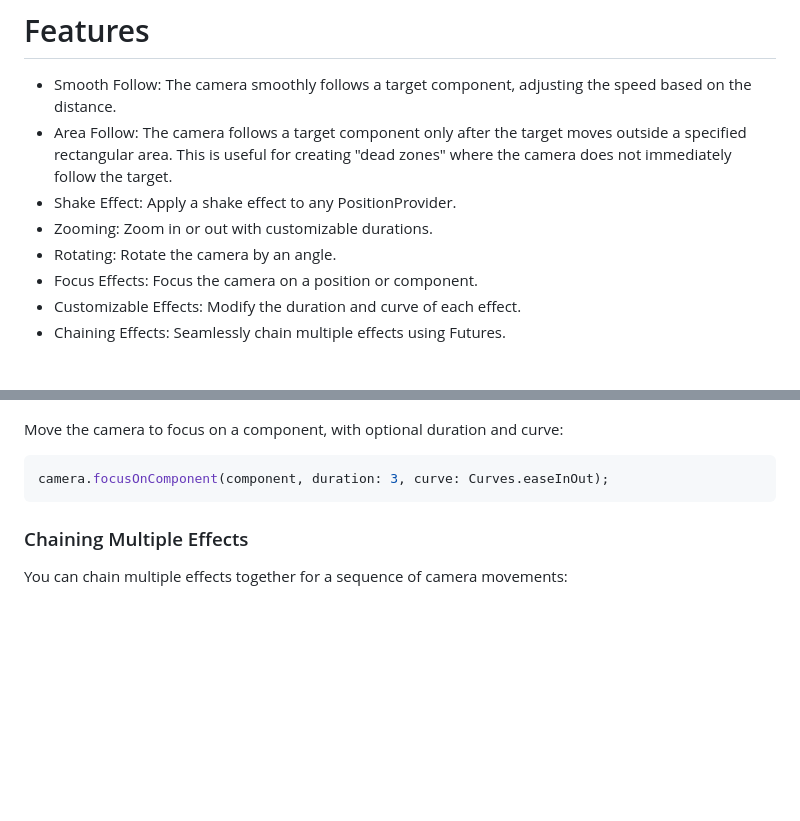
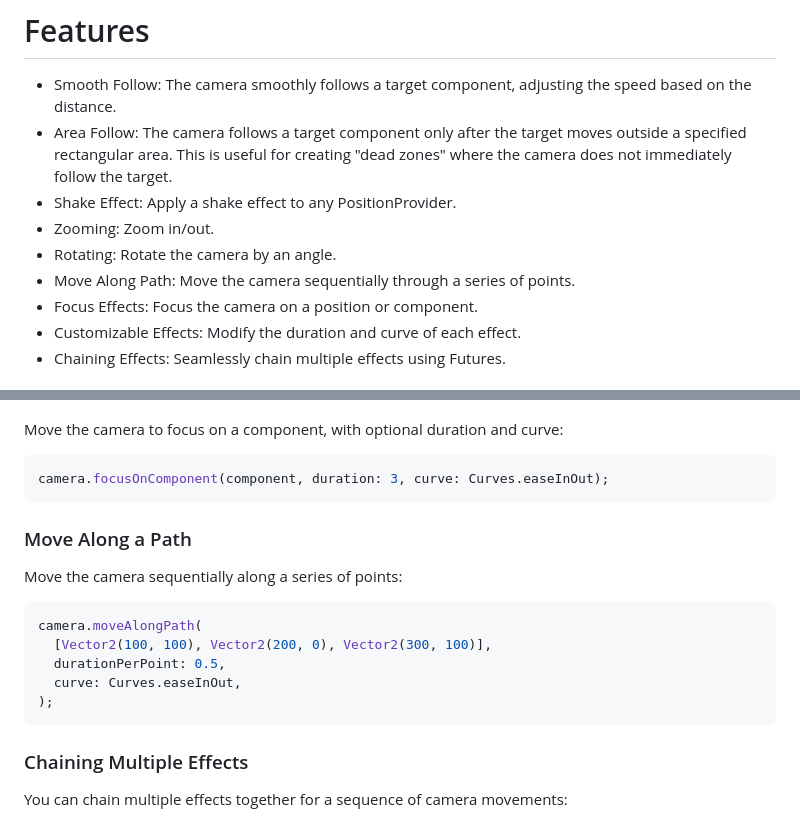
Before and after one commit to bszarlej/flame_camera_tools, a Markdown page: README.md, 2 parts joined by grey strips. Rendered like a GitHub page; blank space fills up the shorter version.

````diff
--- a/README.md
+++ b/README.md
@@ -12,8 +12,9 @@ flame_camera_tools is a Flutter package that enhances camera functionality for g
 - Smooth Follow: The camera smoothly follows a target component, adjusting the speed based on the distance.
 - Area Follow: The camera follows a target component only after the target moves outside a specified rectangular area. This is useful for creating "dead zones" where the camera does not immediately follow the target.
 - Shake Effect: Apply a shake effect to any PositionProvider.
-- Zooming: Zoom in or out with customizable durations.
+- Zooming: Zoom in/out.
 - Rotating: Rotate the camera by an angle.
+- Move Along Path: Move the camera sequentially through a series of points.
 - Focus Effects: Focus the camera on a position or component.
 - Customizable Effects: Modify the duration and curve of each effect.
 - Chaining Effects: Seamlessly chain multiple effects using Futures.
@@ -93,6 +94,18 @@ Move the camera to focus on a component, with optional duration and curve:
 camera.focusOnComponent(component, duration: 3, curve: Curves.easeInOut);
 ```
 
+### Move Along a Path
+
+Move the camera sequentially along a series of points:
+
+```dart
+camera.moveAlongPath(
+  [Vector2(100, 100), Vector2(200, 0), Vector2(300, 100)],
+  durationPerPoint: 0.5,
+  curve: Curves.easeInOut,
+);
+```
+
 ### Chaining Multiple Effects
 You can chain multiple effects together for a sequence of camera movements:
 
````
